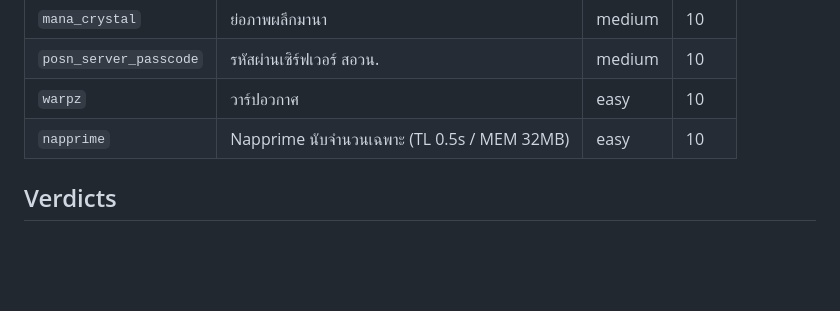
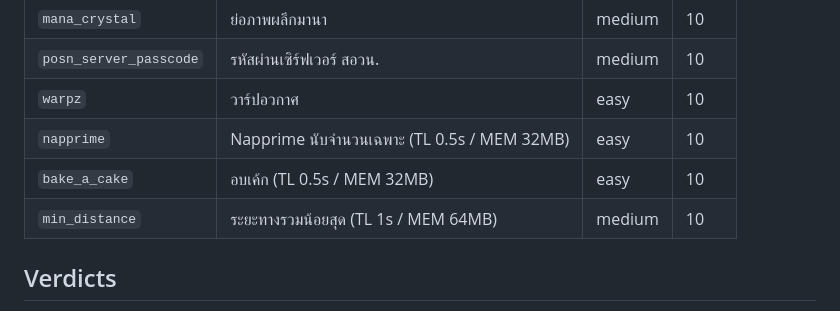
Before and after one commit to n3wbiekkkk/Newbiegrader, a Markdown page: README.md, the part around the change. Drawn GitHub-style; blank space fills up the shorter version.

Commit message:
2 new PDF problems: bake_a_cake, min_distance (10 tests each, verified)

```diff
--- a/README.md
+++ b/README.md
@@ -172,6 +172,8 @@ python3 grader.py run aplusb examples/aplusb_correct.cpp   # C++ ก็ได้
 | `posn_server_passcode` | รหัสผ่านเซิร์ฟเวอร์ สอวน. | medium | 10 |
 | `warpz` | วาร์ปอวกาศ | easy | 10 |
 | `napprime` | Napprime นับจำนวนเฉพาะ (TL 0.5s / MEM 32MB) | easy | 10 |
+| `bake_a_cake` | อบเค้ก (TL 0.5s / MEM 32MB) | easy | 10 |
+| `min_distance` | ระยะทางรวมน้อยสุด (TL 1s / MEM 64MB) | medium | 10 |
 
 ## Verdicts
 `AC` ผ่าน / `WA` + diff (·=space) / `TLE` เกินเวลา / `MLE` หน่วยความจำ /
```
